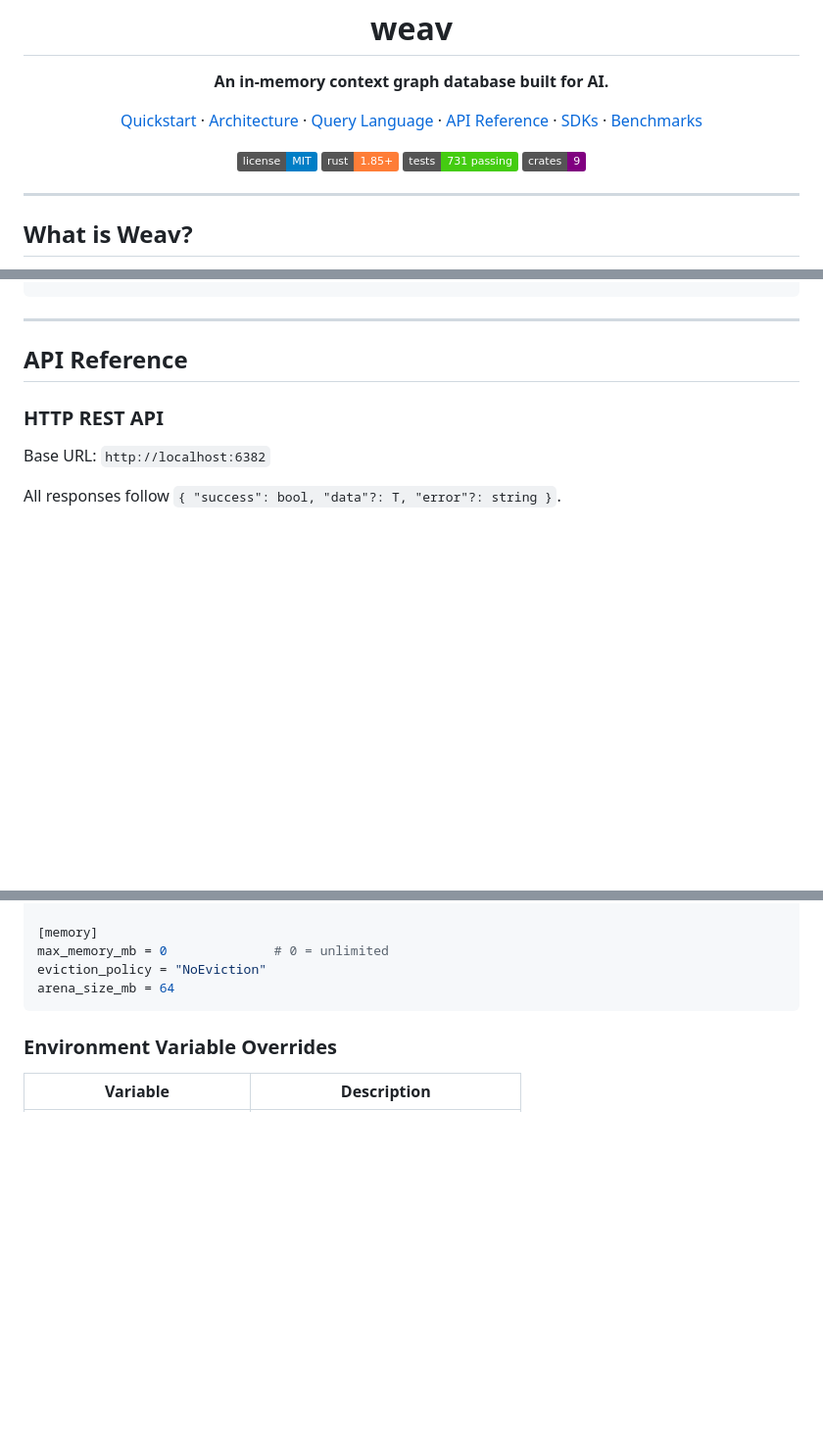
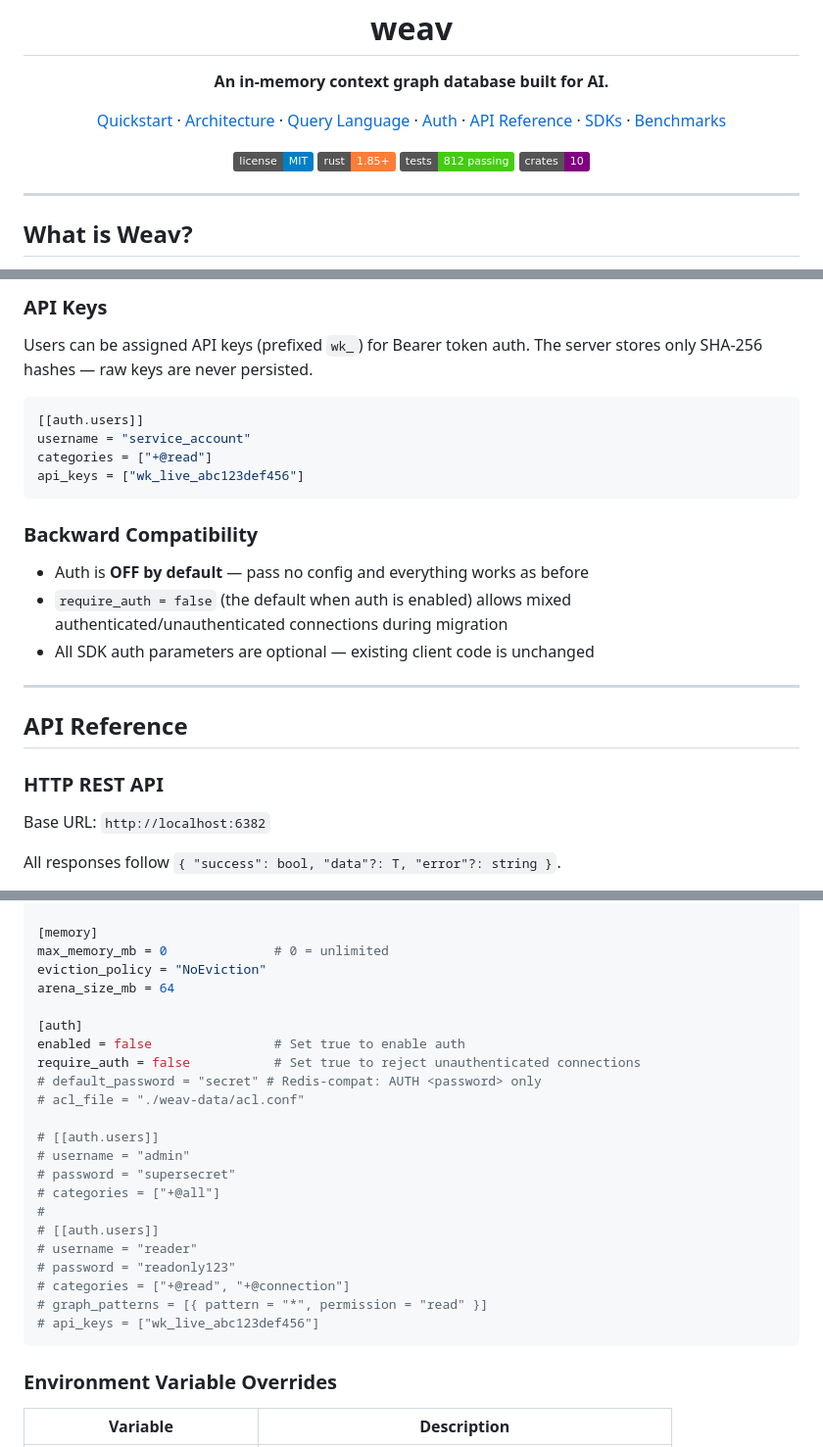
Before and after one commit to SiluPanda/weav, a Markdown page: README.md, 3 parts joined by grey strips. Shown at 98% size. Rendered like a GitHub page; badges without logos; blank space fills up the shorter version.

````diff
--- a/README.md
+++ b/README.md
@@ -50,6 +50,7 @@
   <a href="#quickstart">Quickstart</a> &middot;
   <a href="#architecture">Architecture</a> &middot;
   <a href="#query-language">Query Language</a> &middot;
+  <a href="#authentication--authorization">Auth</a> &middot;
   <a href="#api-reference">API Reference</a> &middot;
   <a href="#sdks">SDKs</a> &middot;
   <a href="#benchmarks">Benchmarks</a>
@@ -58,8 +59,8 @@
 <p align="center">
   <img alt="License" src="https://img.shields.io/badge/license-MIT-blue.svg">
   <img alt="Rust" src="https://img.shields.io/badge/rust-1.85%2B-orange.svg">
-  <img alt="Tests" src="https://img.shields.io/badge/tests-731%20passing-brightgreen.svg">
-  <img alt="Crates" src="https://img.shields.io/badge/crates-9-purple.svg">
+  <img alt="Tests" src="https://img.shields.io/badge/tests-812%20passing-brightgreen.svg">
+  <img alt="Crates" src="https://img.shields.io/badge/crates-10-purple.svg">
 </p>
 
 ---
@@ -356,3 +431,20 @@ SNAPSHOT
+### API Keys
+
+Users can be assigned API keys (prefixed `wk_`) for Bearer token auth. The server stores only SHA-256 hashes — raw keys are never persisted.
+
+```toml
+[[auth.users]]
+username = "service_account"
+categories = ["+@read"]
+api_keys = ["wk_live_abc123def456"]
+```
+
+### Backward Compatibility
+
+- Auth is **OFF by default** — pass no config and everything works as before
+- `require_auth = false` (the default when auth is enabled) allows mixed authenticated/unauthenticated connections during migration
+- All SDK auth parameters are optional — existing client code is unchanged
+
 ---
 
 ## API Reference
@@ -544,6 +643,24 @@ max_wal_size_mb = 256
 max_memory_mb = 0              # 0 = unlimited
 eviction_policy = "NoEviction"
 arena_size_mb = 64
+
+[auth]
+enabled = false                # Set true to enable auth
+require_auth = false           # Set true to reject unauthenticated connections
+# default_password = "secret" # Redis-compat: AUTH <password> only
+# acl_file = "./weav-data/acl.conf"
+
+# [[auth.users]]
+# username = "admin"
+# password = "supersecret"
+# categories = ["+@all"]
+#
+# [[auth.users]]
+# username = "reader"
+# password = "readonly123"
+# categories = ["+@read", "+@connection"]
+# graph_patterns = [{ pattern = "*", permission = "read" }]
+# api_keys = ["wk_live_abc123def456"]
 ```
 
 ### Environment Variable Overrides
````
Also changed, not shown: other parts of README.md (+93 -6 lines).
